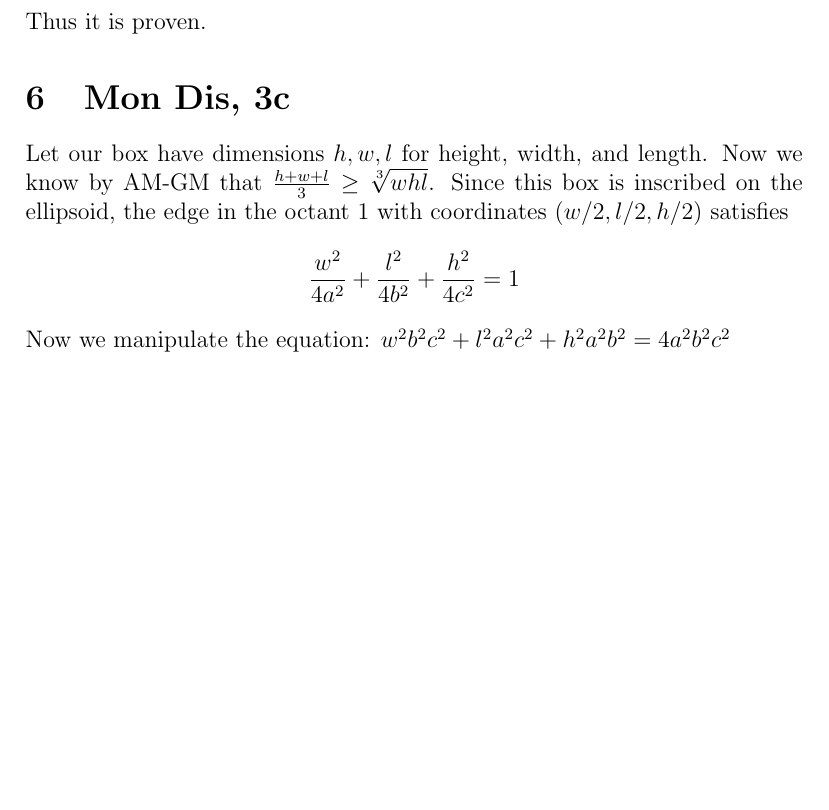
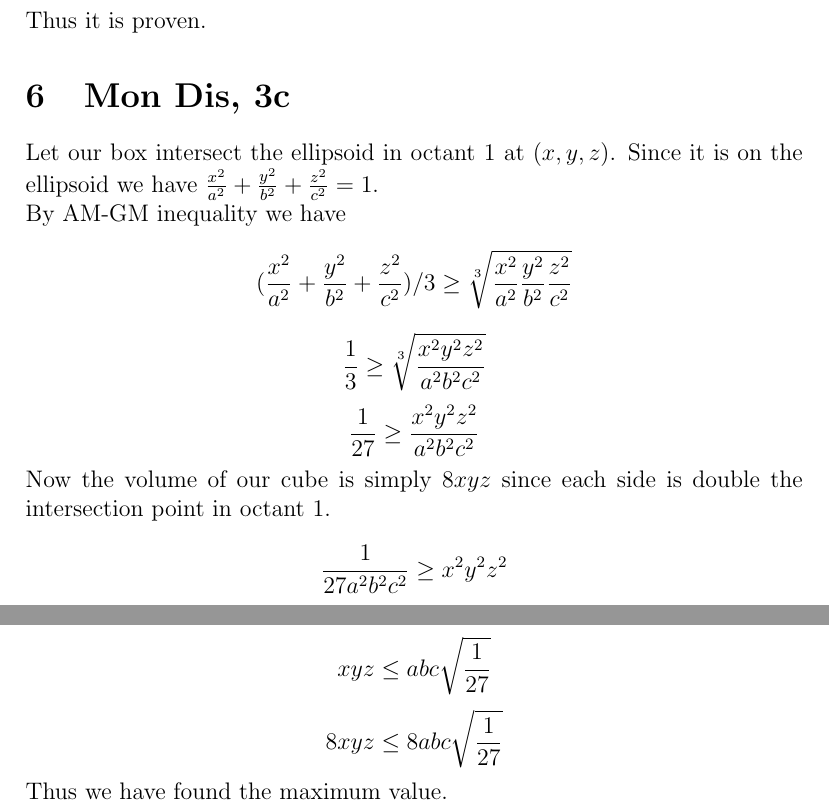
Before and after one commit to TianshuangQiu/Math74-Homework, a LaTeX document (week14/main.tex): part of page 3 of 3 before the commit and two parts of pages 3 and 4 of 4 after it, the two joined at a grey line, cut so that both start at the same text, the shorter picture padded with empty space. Compiled offline with pdfLaTeX.

Commit message:
ellipsoid done

```diff
--- a/week14/main.tex
+++ b/week14/main.tex
@@ -70,7 +70,14 @@ Thus it is proven.
 
 
 \section{Mon Dis, 3c}
-Let our box have dimensions $h,w,l$ for height, width, and length. Now we know by AM-GM that $\frac{h+w+l}{3} \geq \sqrt[3]{whl}$. Since this box is inscribed on the ellipsoid, the edge in the octant 1 with coordinates $(w/2,l/2,h/2)$ satisfies $$\frac{w^2}{4a^2}+\frac{l^2}{4b^2}+\frac{h^2}{4c^2} = 1$$
-Now we manipulate the equation: $w^2b^2c^2+l^2a^2c^2+h^2a^2b^2 = 4a^2b^2c^2$
-
+Let our box intersect the ellipsoid in octant 1 at $(x,y,z)$. Since it is on the ellipsoid we have $\frac{x^2}{a^2}+\frac{y^2}{b^2}+\frac{z^2}{c^2}=1$.
+\newline
+By AM-GM inequality we have $$(\frac{x^2}{a^2}+\frac{y^2}{b^2}+\frac{z^2}{c^2})/3 \geq \sqrt[3]{\frac{x^2}{a^2}\frac{y^2}{b^2}\frac{z^2}{c^2}}$$
+$$\frac{1}{3} \geq \sqrt[3]{\frac{x^2y^2z^2}{a^2b^2c^2}}$$
+$$\frac{1}{27} \geq \frac{x^2y^2z^2}{a^2b^2c^2}$$
+Now the volume of our cube is simply $8xyz$ since each side is double the intersection point in octant 1.
+$$\frac{1}{27a^2b^2c^2} \geq x^2y^2z^2$$
+$$xyz \leq abc\sqrt{\frac{1}{27}}$$
+$$8xyz \leq 8abc\sqrt{\frac{1}{27}}$$
+Thus we have found the maximum value.
 \end{document}
```
Also changed, not shown: week14/main.pdf, 4 other files.
